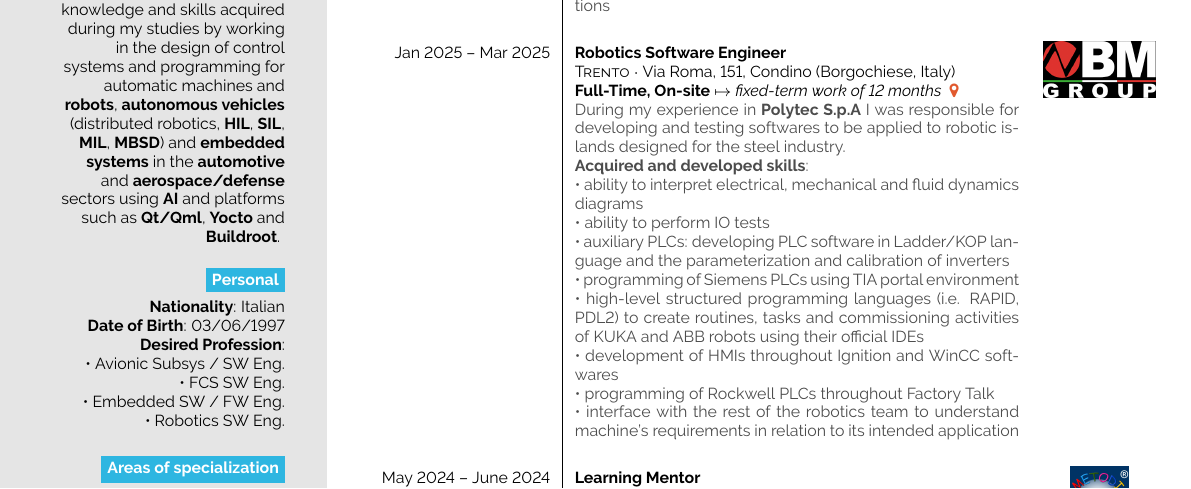
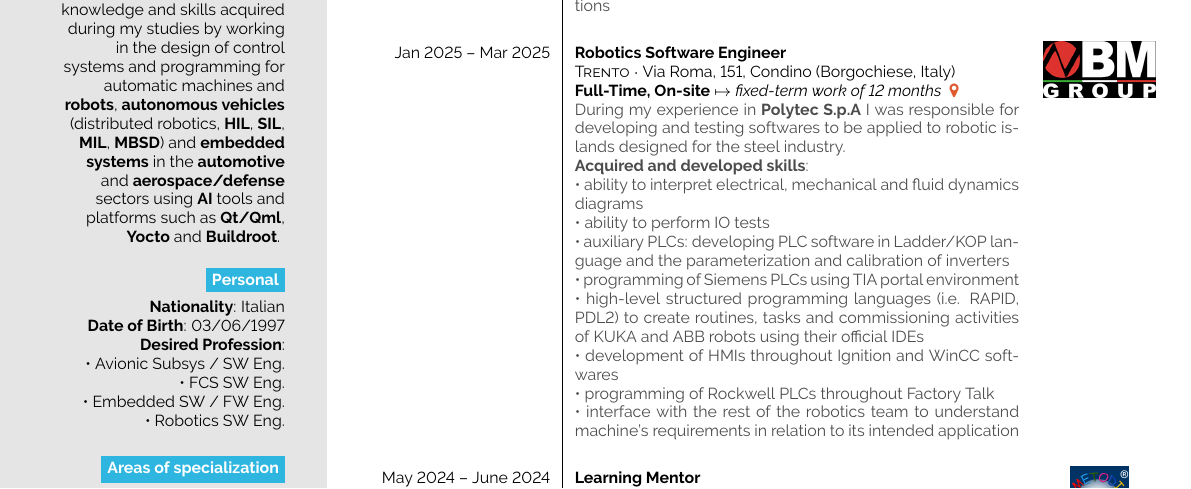
Before and after one commit to nicolosh/resume_Latex, a LaTeX CV (resume.tex): part of page 1 of 2, cut so that both start at the same text. Compiled offline with pdfLaTeX.

Commit message:
minor change

```diff
--- a/resume.tex
+++ b/resume.tex
@@ -80,7 +80,7 @@
             design of control systems and programming for automatic
             machines and \textbf{robots}, \textbf{autonomous vehicles} (distributed robotics,
             \textbf{HIL}, \textbf{SIL}, \textbf{MIL}, \textbf{MBSD}) and \textbf{embedded systems} in the \textbf{automotive} and
-            \textbf{aerospace/defense} sectors using \textbf{AI} and platforms such as \textbf{Qt/Qml},
+            \textbf{aerospace/defense} sectors using \textbf{AI} tools and platforms such as \textbf{Qt/Qml},
             \textbf{Yocto} and \textbf{Buildroot}.
             }
 
```
